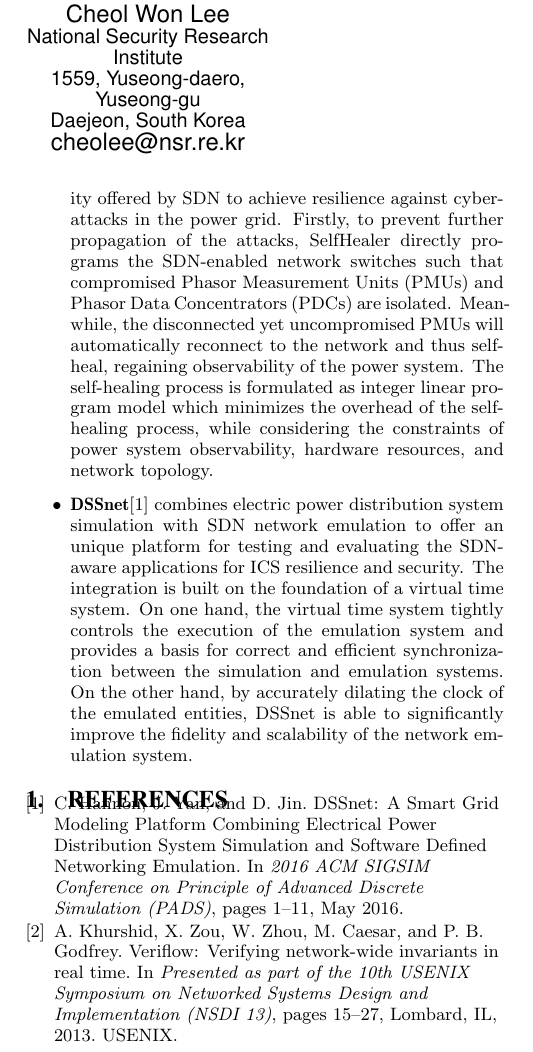
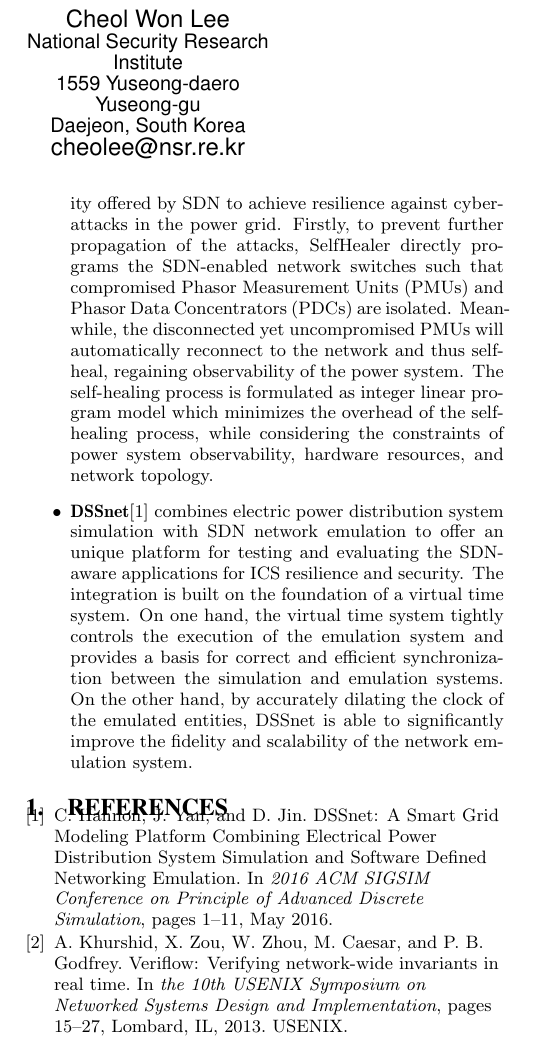
Before and after one commit to littlepretty/SoSSDN, a LaTeX paper (sossdn.tex, which reads ref.bib): part of one column of the page, cut so that both start at the same text. Compiled offline with pdfLaTeX.

Commit message:
mod ref
Signed-off-by: Jiaqi Yan@IIT-PC <littlepretty881203@gmail.com>

```diff
--- a/ref.bib
+++ b/ref.bib
@@ -1,6 +1,6 @@
 @INPROCEEDINGS{DSSnet,
         author={Christopher Hannon and Jiaqi Yan and Dong Jin},
-        booktitle={2016 ACM SIGSIM Conference on Principle of Advanced Discrete Simulation (PADS)},
+        booktitle={2016 ACM SIGSIM Conference on Principle of Advanced Discrete Simulation},
         title={{DSSnet: A Smart Grid Modeling Platform Combining Electrical Power Distribution System Simulation and Software Defined Networking Emulation}},
         year={2016},
         pages={1-11},
@@ -10,4 +10,3 @@
 @INPROCEEDINGS{Veriflow,
 	author = {Ahmed Khurshid and Xuan Zou and Wenxuan Zhou and Matthew Caesar and P. Brighten Godfrey},
 	title = {VeriFlow: Verifying Network-Wide Invariants in Real Time},
-	booktitle = {Presented as part of the 10th USENIX Symposium on Networked Systems Design and Implementation (NSDI 13)},
--- a/sossdn.tex
+++ b/sossdn.tex
@@ -154,7 +154,7 @@ Christopher Hannon\\
        \email{dong.jin@iit.edu}
 \alignauthor Cheol Won Lee\\
        \affaddr{National Security Research Institute}\\
-       \affaddr{1559, Yuseong-daero, Yuseong-gu}\\
+       \affaddr{1559 Yuseong-daero Yuseong-gu}\\
        \affaddr{Daejeon, South Korea}\\
        \email{cheolee@nsr.re.kr}
 % 5th. author
```
Also changed, not shown: ref.bib (3 more changed lines).
